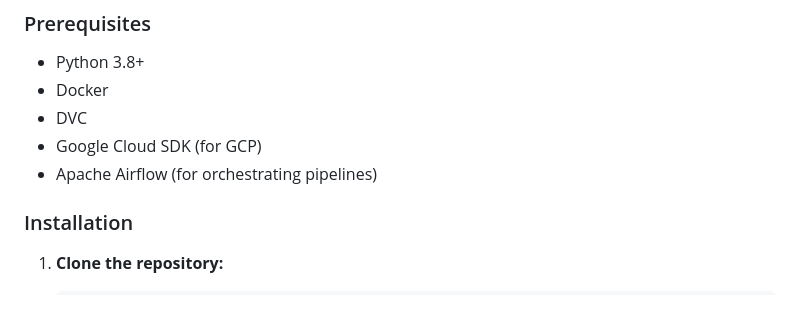
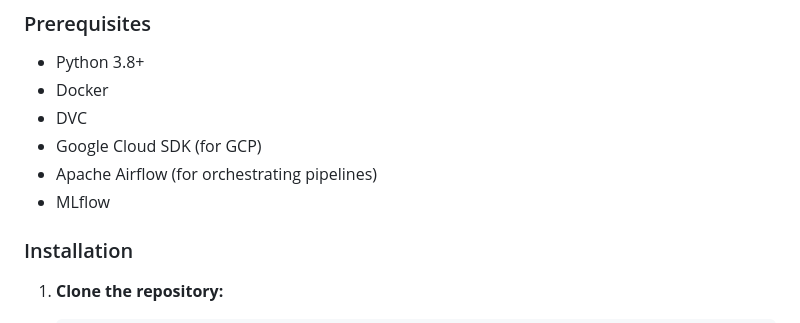
Before and after one commit to MLOps-BlueBikes/PedalPulse, a Markdown page: README.md, the part around the change. GitHub-like rendering.

```diff
--- a/README.md
+++ b/README.md
@@ -56,6 +56,7 @@ requirements.txt: A list of dependencies required for the project.
 - DVC
 - Google Cloud SDK (for GCP)
 - Apache Airflow (for orchestrating pipelines)
+- MLflow
 
 ### Installation
 
```
